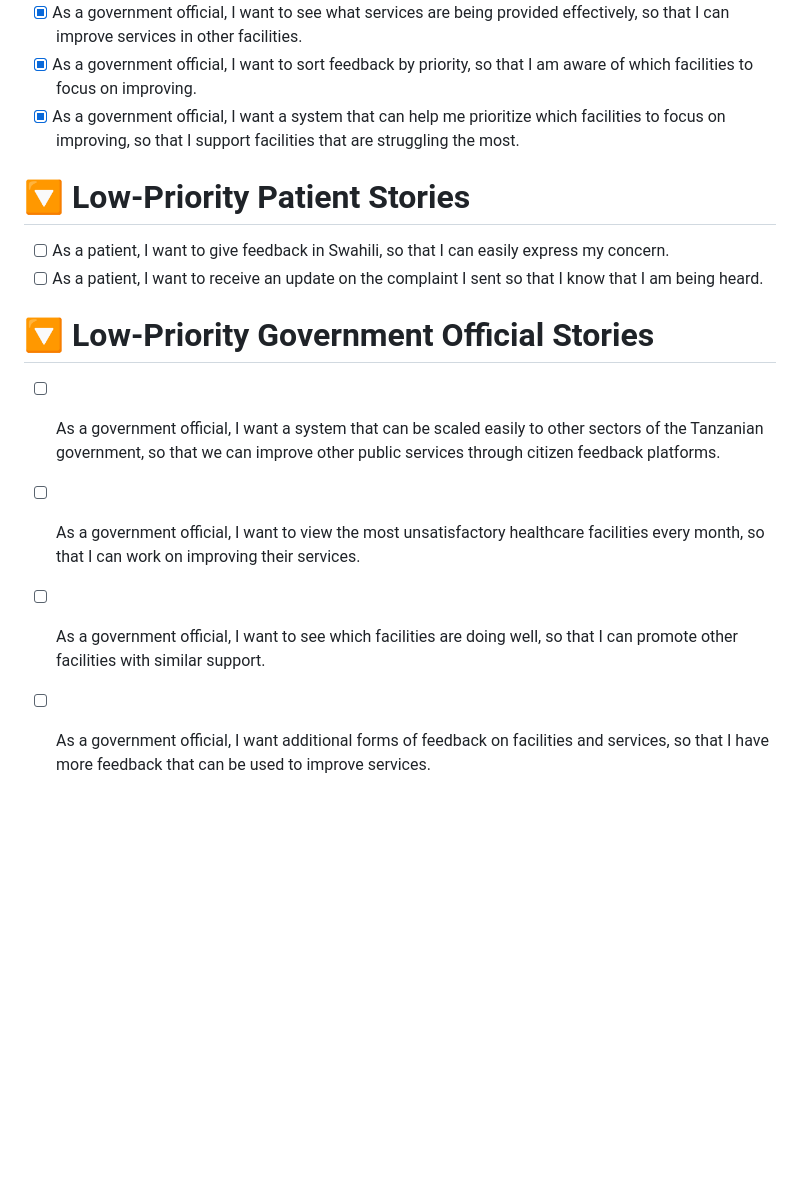
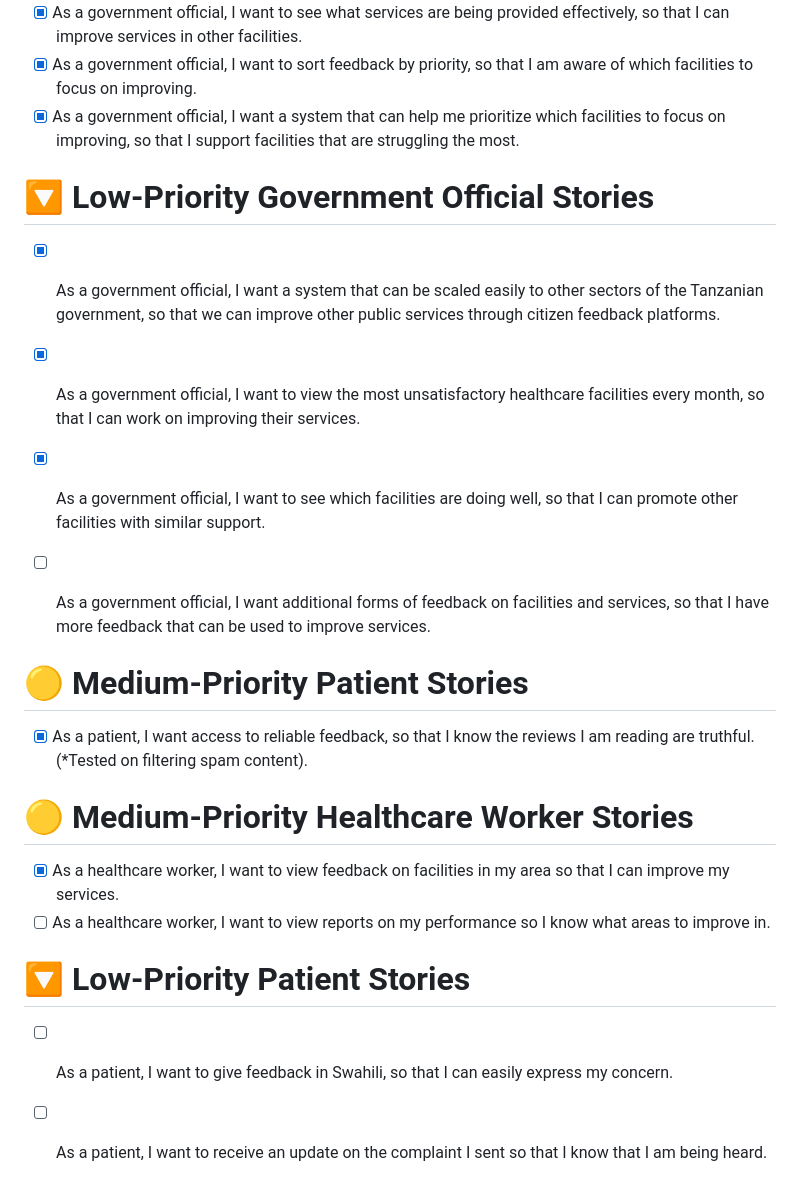
Before and after one commit to tiaL-ops/Datanz, a Markdown page: README.md, the part around one of its changes. GitHub-like rendering; blank space fills up the shorter version.

```diff
--- a/README.md
+++ b/README.md
@@ -87,14 +60,24 @@ Now you're ready to run the backend server.
 - [x] As a government official, I want to sort feedback by priority, so that I am aware of which facilities to focus on improving.
 - [x] As a government official, I want a system that can help me prioritize which facilities to focus on improving, so that I support facilities that are struggling the most.
 
+# 🔽 Low-Priority Government Official Stories
+
+- [x] As a government official, I want a system that can be scaled easily to other sectors of the Tanzanian government, so that we can improve other public services through citizen feedback platforms.
+- [x] As a government official, I want to view the most unsatisfactory healthcare facilities every month, so that I can work on improving their services.
+- [x] As a government official, I want to see which facilities are doing well, so that I can promote other facilities with similar support.
+- [ ] As a government official, I want additional forms of feedback on facilities and services, so that I have more feedback that can be used to improve services.
+
+
+# 🟡 Medium-Priority Patient Stories
+
+- [x] As a patient, I want access to reliable feedback, so that I know the reviews I am reading are truthful. (*Tested on filtering spam content).
+
+# 🟡 Medium-Priority Healthcare Worker Stories
+
+- [x] As a healthcare worker, I want to view feedback on facilities in my area so that I can improve my services.
+- [ ] As a healthcare worker, I want to view reports on my performance so I know what areas to improve in.
+
 # 🔽 Low-Priority Patient Stories
 
 - [ ] As a patient, I want to give feedback in Swahili, so that I can easily express my concern.
 - [ ] As a patient, I want to receive an update on the complaint I sent so that I know that I am being heard.
-
-# 🔽 Low-Priority Government Official Stories
-
-- [ ] As a government official, I want a system that can be scaled easily to other sectors of the Tanzanian government, so that we can improve other public services through citizen feedback platforms.
-- [ ] As a government official, I want to view the most unsatisfactory healthcare facilities every month, so that I can work on improving their services.
-- [ ] As a government official, I want to see which facilities are doing well, so that I can promote other facilities with similar support.
-- [ ] As a government official, I want additional forms of feedback on facilities and services, so that I have more feedback that can be used to improve services.
```
Also changed, not shown: other parts of README.md (+1 -28 lines).
